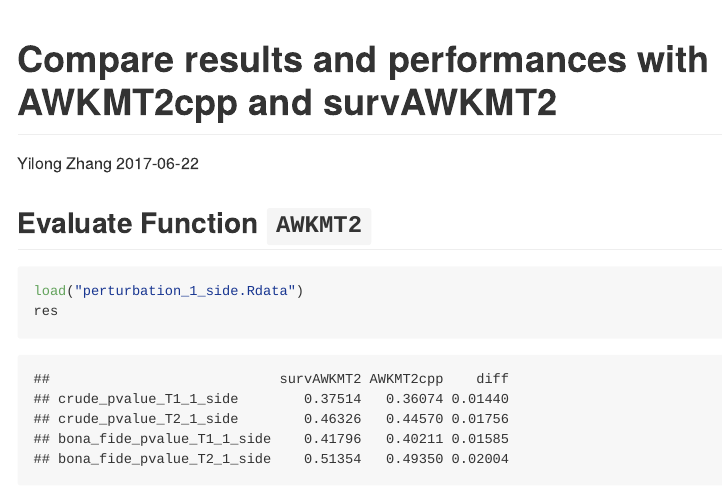
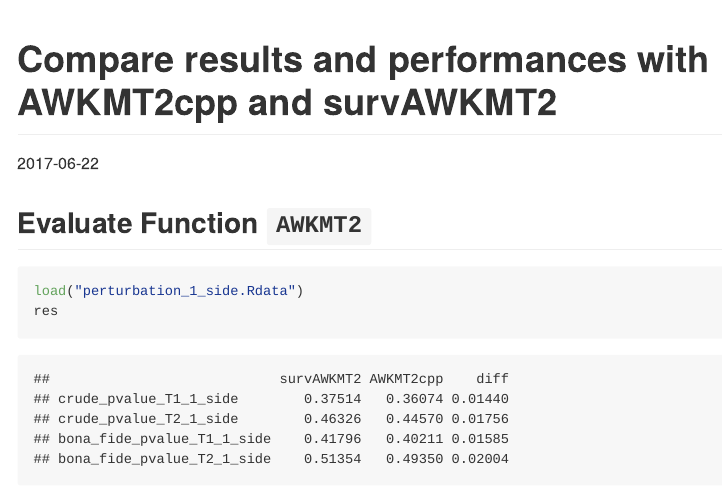
Before and after one commit to elong0527/AWKMT2cpp, an R Markdown document (test_code/Validate_code.Rmd): the page in a window 1100 px wide, from its top. Rendered offline with R 4.5, knitr and Pandoc, with nearby package versions; some code elsewhere in the file could not run offline; long lines of code are wrapped.

Commit message:
Update Validate_code.Rmd

```diff
--- a/test_code/Validate_code.Rmd
+++ b/test_code/Validate_code.Rmd
@@ -1,6 +1,5 @@
 ---
 title: "Compare results and performances with AWKMT2cpp and survAWKMT2"
-author: Yilong Zhang
 date: '`r Sys.Date()`'
 output: github_document
 ---
```
